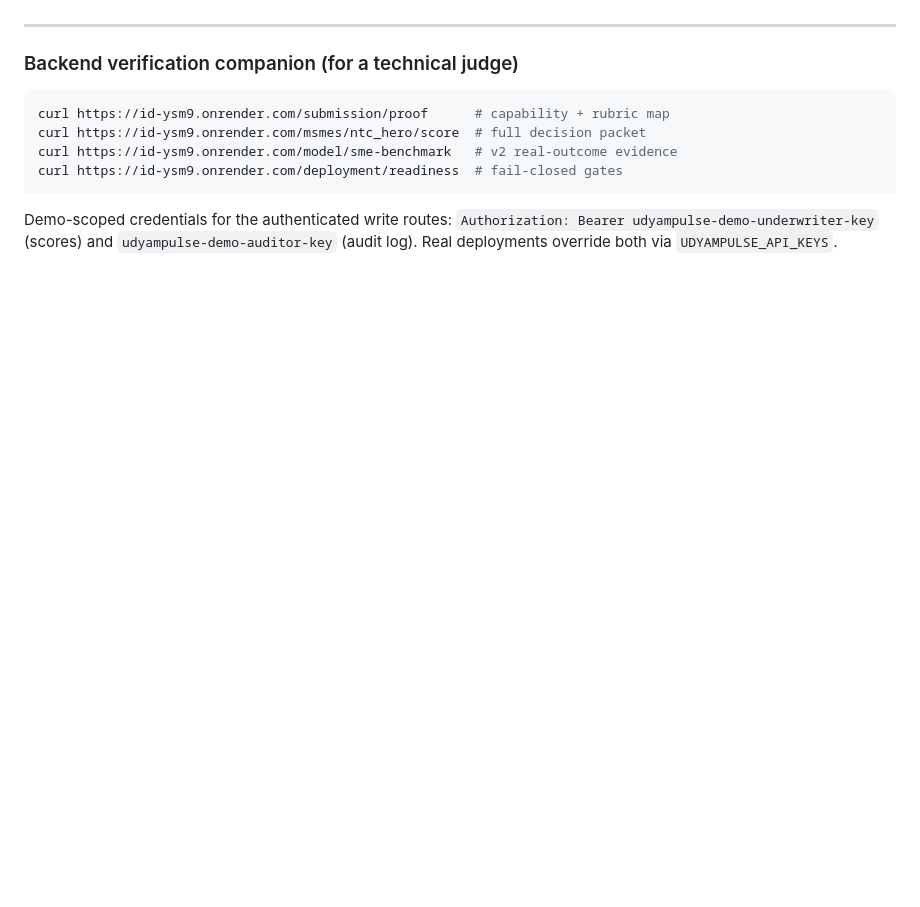
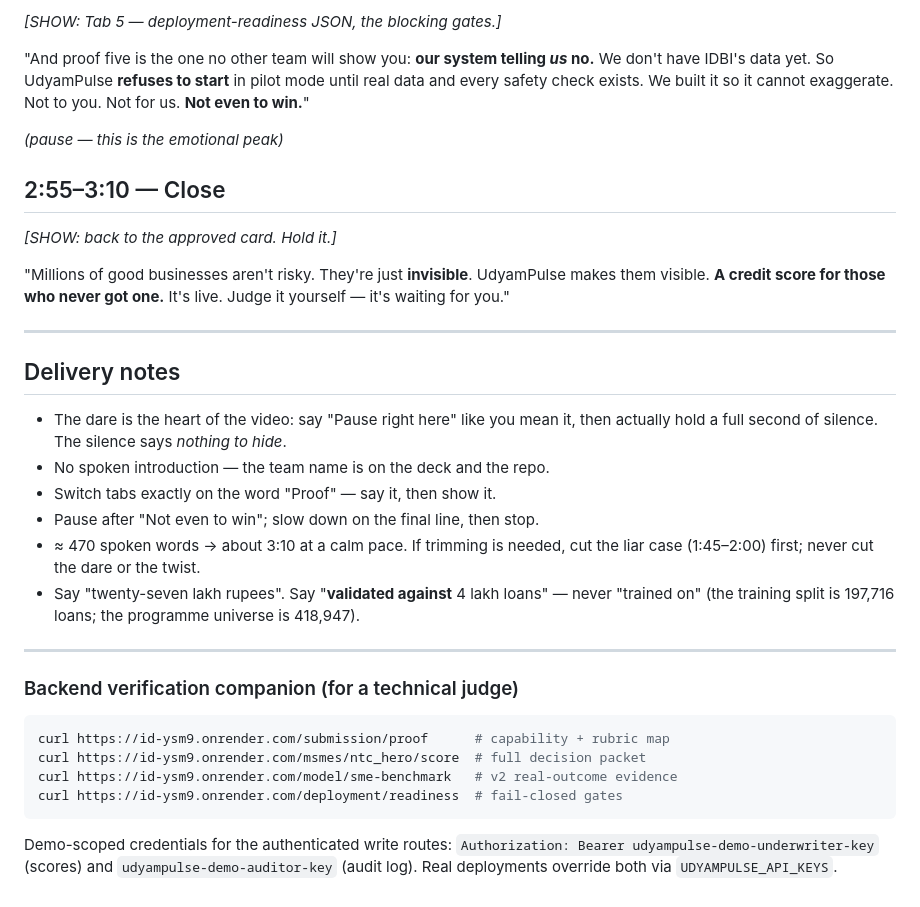
Before and after one commit to bansalbhunesh/id, a Markdown page: docs/DEMO_SCRIPT.md, the part around one of its changes. Rendered like a GitHub page; blank space fills up the shorter version.

```diff
--- a/docs/DEMO_SCRIPT.md
+++ b/docs/DEMO_SCRIPT.md
@@ -69,3 +97,38 @@ access. Thank you."
+*[SHOW: Tab 5 — deployment-readiness JSON, the blocking gates.]*
+
+"And proof five is the one no other team will show you:
+**our system telling *us* no.**
+We don't have IDBI's data yet. So UdyamPulse **refuses to start**
+in pilot mode until real data and every safety check exists.
+We built it so it cannot exaggerate.
+Not to you. Not for us. **Not even to win.**"
+
+*(pause — this is the emotional peak)*
+
+## 2:55–3:10 — Close
+
+*[SHOW: back to the approved card. Hold it.]*
+
+"Millions of good businesses aren't risky.
+They're just **invisible**.
+UdyamPulse makes them visible.
+**A credit score for those who never got one.**
+It's live. Judge it yourself — it's waiting for you."
+
+---
+
+## Delivery notes
+
+- The dare is the heart of the video: say "Pause right here" like you mean it,
+  then actually hold a full second of silence. The silence says *nothing to hide*.
+- No spoken introduction — the team name is on the deck and the repo.
+- Switch tabs exactly on the word "Proof" — say it, then show it.
+- Pause after "Not even to win"; slow down on the final line, then stop.
+- ≈ 470 spoken words → about 3:10 at a calm pace. If trimming is needed, cut
+  the liar case (1:45–2:00) first; never cut the dare or the twist.
+- Say "twenty-seven lakh rupees". Say "**validated against** 4 lakh loans" —
+  never "trained on" (the training split is 197,716 loans; the programme
+  universe is 418,947).
 
 ---
 
```
Also changed, not shown: other parts of docs/DEMO_SCRIPT.md (+81 -53 lines).
